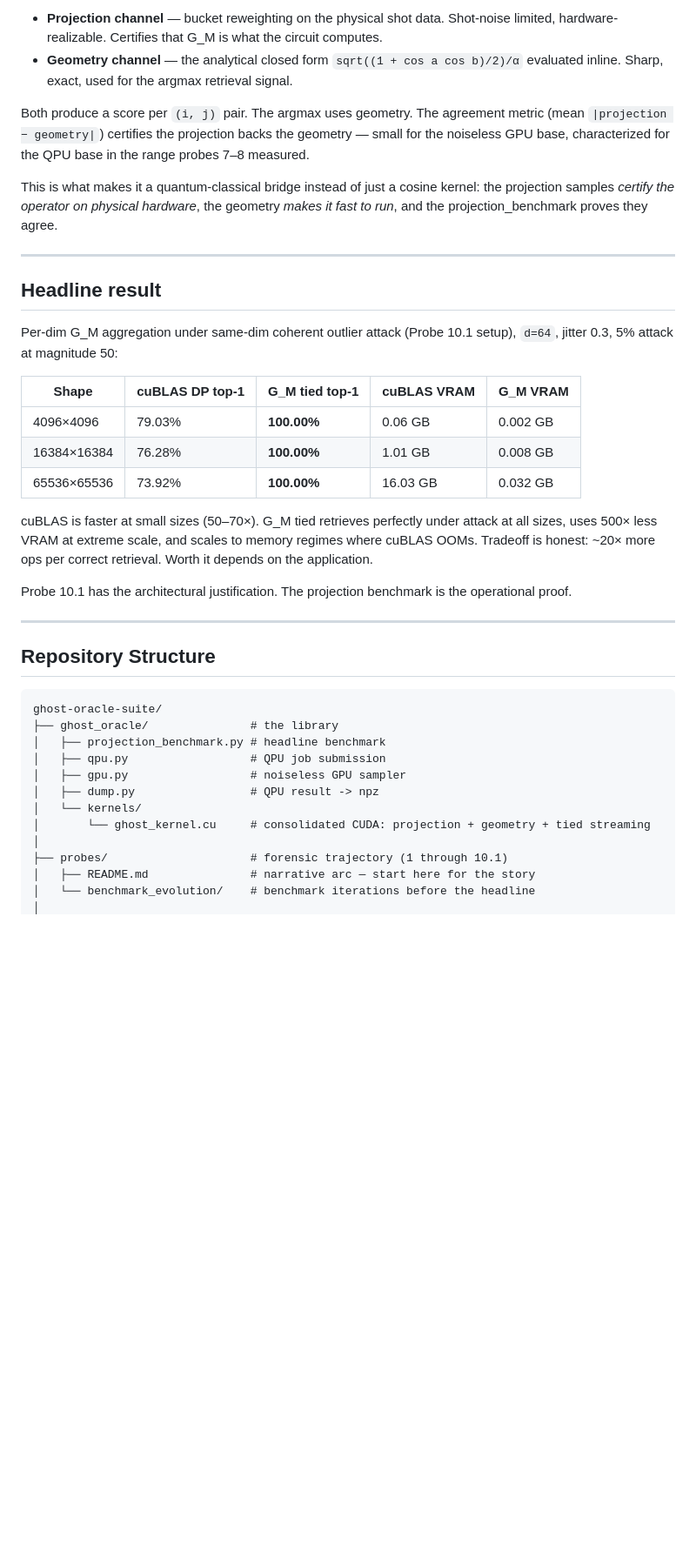
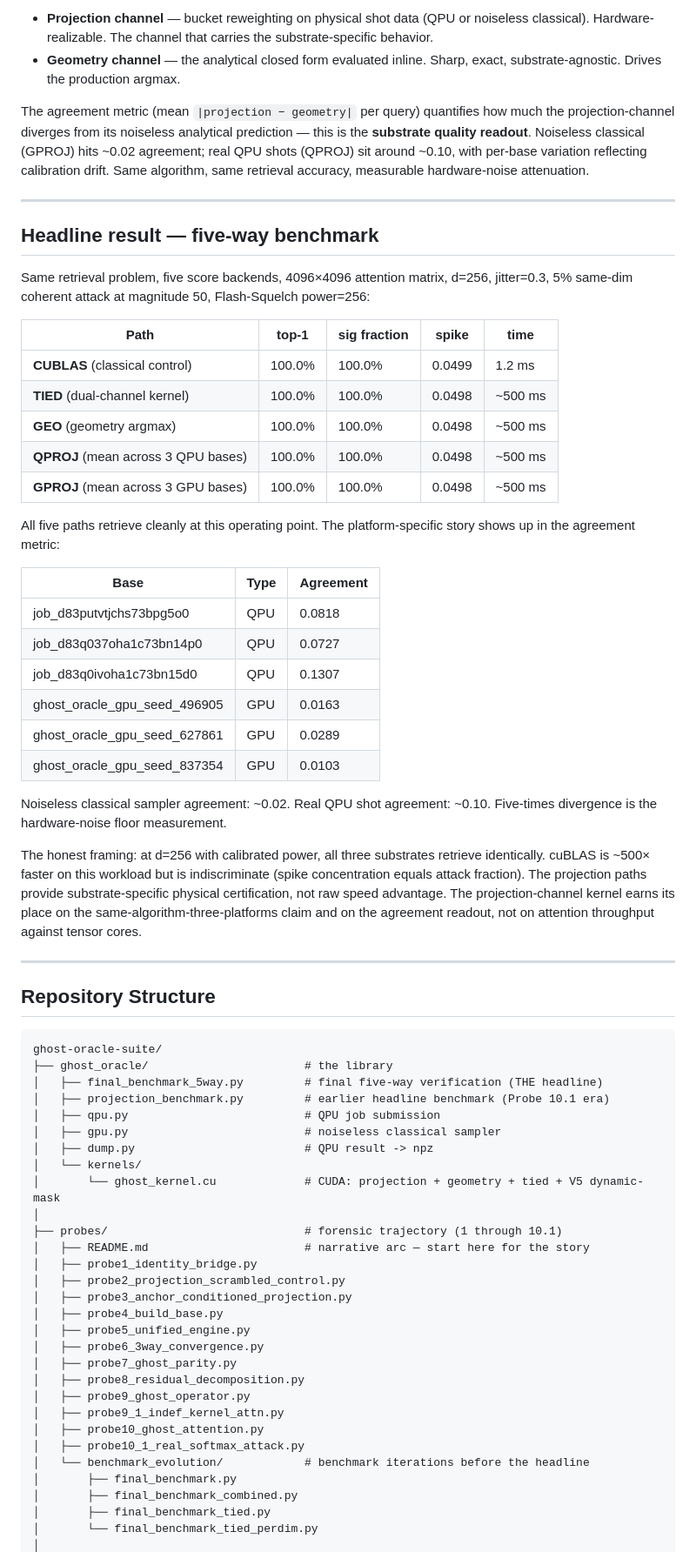
Before and after one commit to JGPTech/Ghost_Oracle_Suite, a Markdown page: README.md, the part around one of its changes. Shown at 87% size. Drawn GitHub-style; blank space fills up the shorter version.

Commit message:
Update README with new project details and structure

````diff
--- a/README.md
+++ b/README.md
@@ -64,26 +61,37 @@ Two channels run side by side in the streaming kernel:
 
-- **Projection channel** — bucket reweighting on the physical shot data. Shot-noise limited, hardware-realizable. Certifies that G_M is what the circuit computes.
-- **Geometry channel** — the analytical closed form `sqrt((1 + cos a cos b)/2)/α` evaluated inline. Sharp, exact, used for the argmax retrieval signal.
+- **Projection channel** — bucket reweighting on physical shot data (QPU or noiseless classical). Hardware-realizable. The channel that carries the substrate-specific behavior.
+- **Geometry channel** — the analytical closed form evaluated inline. Sharp, exact, substrate-agnostic. Drives the production argmax.
 
-Both produce a score per `(i, j)` pair. The argmax uses geometry. The agreement metric (mean `|projection − geometry|`) certifies the projection backs the geometry — small for the noiseless GPU base, characterized for the QPU base in the range probes 7–8 measured.
-
-This is what makes it a quantum-classical bridge instead of just a cosine kernel: the projection samples *certify the operator on physical hardware*, the geometry *makes it fast to run*, and the projection_benchmark proves they agree.
+The agreement metric (mean `|projection − geometry|` per query) quantifies how much the projection-channel diverges from its noiseless analytical prediction — this is the **substrate quality readout**. Noiseless classical (GPROJ) hits ~0.02 agreement; real QPU shots (QPROJ) sit around ~0.10, with per-base variation reflecting calibration drift. Same algorithm, same retrieval accuracy, measurable hardware-noise attenuation.
 
 ---
 
-## Headline result
+## Headline result — five-way benchmark
 
-Per-dim G_M aggregation under same-dim coherent outlier attack (Probe 10.1 setup), `d=64`, jitter 0.3, 5% attack at magnitude 50:
+Same retrieval problem, five score backends, 4096×4096 attention matrix, d=256, jitter=0.3, 5% same-dim coherent attack at magnitude 50, Flash-Squelch power=256:
 
-| Shape | cuBLAS DP top-1 | G_M tied top-1 | cuBLAS VRAM | G_M VRAM |
+| Path | top-1 | sig fraction | spike | time |
 |---|---|---|---|---|
-| 4096×4096 | 79.03% | **100.00%** | 0.06 GB | 0.002 GB |
-| 16384×16384 | 76.28% | **100.00%** | 1.01 GB | 0.008 GB |
-| 65536×65536 | 73.92% | **100.00%** | 16.03 GB | 0.032 GB |
+| **CUBLAS** (classical control) | 100.0% | 100.0% | 0.0499 | 1.2 ms |
+| **TIED** (dual-channel kernel) | 100.0% | 100.0% | 0.0498 | ~500 ms |
+| **GEO** (geometry argmax) | 100.0% | 100.0% | 0.0498 | ~500 ms |
+| **QPROJ** (mean across 3 QPU bases) | 100.0% | 100.0% | 0.0498 | ~500 ms |
+| **GPROJ** (mean across 3 GPU bases) | 100.0% | 100.0% | 0.0498 | ~500 ms |
 
-cuBLAS is faster at small sizes (50–70×). G_M tied retrieves perfectly under attack at all sizes, uses 500× less VRAM at extreme scale, and scales to memory regimes where cuBLAS OOMs. Tradeoff is honest: ~20× more ops per correct retrieval. Worth it depends on the application.
+All five paths retrieve cleanly at this operating point. The platform-specific story shows up in the agreement metric:
 
-Probe 10.1 has the architectural justification. The projection benchmark is the operational proof.
+| Base | Type | Agreement |
+|---|---|---|
+| job_d83putvtjchs73bpg5o0 | QPU | 0.0818 |
+| job_d83q037oha1c73bn14p0 | QPU | 0.0727 |
+| job_d83q0ivoha1c73bn15d0 | QPU | 0.1307 |
+| ghost_oracle_gpu_seed_496905 | GPU | 0.0163 |
+| ghost_oracle_gpu_seed_627861 | GPU | 0.0289 |
+| ghost_oracle_gpu_seed_837354 | GPU | 0.0103 |
+
+Noiseless classical sampler agreement: ~0.02. Real QPU shot agreement: ~0.10. Five-times divergence is the hardware-noise floor measurement.
+
+The honest framing: at d=256 with calibrated power, all three substrates retrieve identically. cuBLAS is ~500× faster on this workload but is indiscriminate (spike concentration equals attack fraction). The projection paths provide substrate-specific physical certification, not raw speed advantage. The projection-channel kernel earns its place on the same-algorithm-three-platforms claim and on the agreement readout, not on attention throughput against tensor cores.
 
 ---
 
@@ -91,15 +99,32 @@ Probe 10.1 has the architectural justification. The projection benchmark is the
 
 ```text
 ghost-oracle-suite/
-├── ghost_oracle/               # the library
-│   ├── projection_benchmark.py # headline benchmark
-│   ├── qpu.py                  # QPU job submission
-│   ├── gpu.py                  # noiseless GPU sampler
-│   ├── dump.py                 # QPU result -> npz
+├── ghost_oracle/                       # the library
+│   ├── final_benchmark_5way.py         # final five-way verification (THE headline)
+│   ├── projection_benchmark.py         # earlier headline benchmark (Probe 10.1 era)
+│   ├── qpu.py                          # QPU job submission
+│   ├── gpu.py                          # noiseless classical sampler
+│   ├── dump.py                         # QPU result -> npz
 │   └── kernels/
-│       └── ghost_kernel.cu     # consolidated CUDA: projection + geometry + tied streaming
+│       └── ghost_kernel.cu             # CUDA: projection + geometry + tied + V5 dynamic-mask
 │
-├── probes/                     # forensic trajectory (1 through 10.1)
-│   ├── README.md               # narrative arc — start here for the story
-│   └── benchmark_evolution/    # benchmark iterations before the headline
+├── probes/                             # forensic trajectory (1 through 10.1)
+│   ├── README.md                       # narrative arc — start here for the story
+│   ├── probe1_identity_bridge.py
+│   ├── probe2_projection_scrambled_control.py
+│   ├── probe3_anchor_conditioned_projection.py
+│   ├── probe4_build_base.py
+│   ├── probe5_unified_engine.py
+│   ├── probe6_3way_convergence.py
+│   ├── probe7_ghost_parity.py
+│   ├── probe8_residual_decomposition.py
+│   ├── probe9_ghost_operator.py
+│   ├── probe9_1_indef_kernel_attn.py
+│   ├── probe10_ghost_attention.py
+│   ├── probe10_1_real_softmax_attack.py
+│   └── benchmark_evolution/            # benchmark iterations before the headline
+│       ├── final_benchmark.py
+│       ├── final_benchmark_combined.py
+│       ├── final_benchmark_tied.py
+│       └── final_benchmark_tied_perdim.py
 │
````
Also changed, not shown: other parts of README.md (+44 -42 lines).
